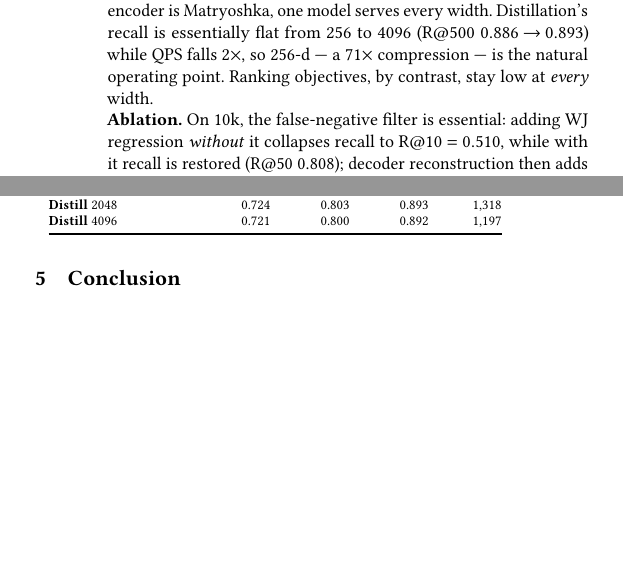
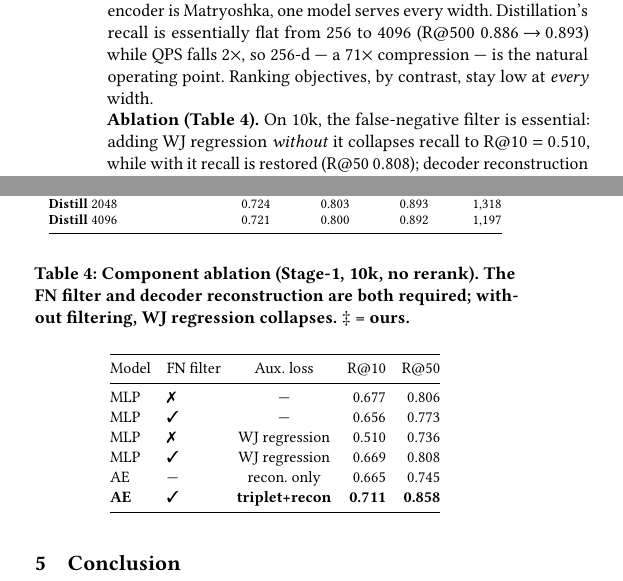
Before and after one commit to ruban-ai/polygon-ann-ml-embeddings, a LaTeX paper (paper/main_distill.tex): two parts of the columns of page 3 of 4, joined at a grey line, cut so that both start at the same text, the shorter picture padded with empty space. Compiled offline with pdfLaTeX.

Commit message:
auto: main_distill.tex

```diff
--- a/paper/main_distill.tex
+++ b/paper/main_distill.tex
@@ -358,10 +358,29 @@ InfoNCE (512 / 4096)      & 0.505\,/\,0.568 & 0.606\,/\,0.657 & 0.727\,/\,0.751
 \end{tabular}
 \end{table}
 
-\noindent\textbf{Ablation.} On 10k, the false-negative filter is essential: adding
-WJ regression \emph{without} it collapses recall to R@10 $=0.510$, while with it
-recall is restored (R@50 $0.808$); decoder reconstruction then adds $+5.0$\,pp
-R@50 (to $0.858$).
+\noindent\textbf{Ablation (Table~\ref{tab:ablation}).} On 10k, the false-negative
+filter is essential: adding WJ regression \emph{without} it collapses recall to
+R@10 $=0.510$, while with it recall is restored (R@50 $0.808$); decoder
+reconstruction then adds $+5.0$\,pp R@50 (to $0.858$).
+
+\begin{table}[t]\centering
+\caption{Component ablation (Stage-1, 10k, no rerank). The FN filter and decoder
+reconstruction are both required; without filtering, WJ regression collapses.
+$\ddagger$~=~ours.}
+\label{tab:ablation}\small\setlength{\tabcolsep}{4pt}
+\begin{tabular}{@{}llcrr@{}}
+\toprule
+Model & FN filter & Aux.\ loss & R@10 & R@50 \\
+\midrule
+MLP & \xmark & ---           & 0.677 & 0.806 \\
+MLP & \cmark & ---           & 0.656 & 0.773 \\
+MLP & \xmark & WJ regression & 0.510 & 0.736 \\
+MLP & \cmark & WJ regression & 0.669 & 0.808 \\
+AE  & ---    & recon.\ only  & 0.665 & 0.745 \\
+\textbf{AE} & \cmark & \textbf{triplet+recon} & \textbf{0.711} & \textbf{0.858} \\
+\bottomrule
+\end{tabular}
+\end{table}
 
 %% ---------------- 5. Conclusion ----------------
 \section{Conclusion}
```
